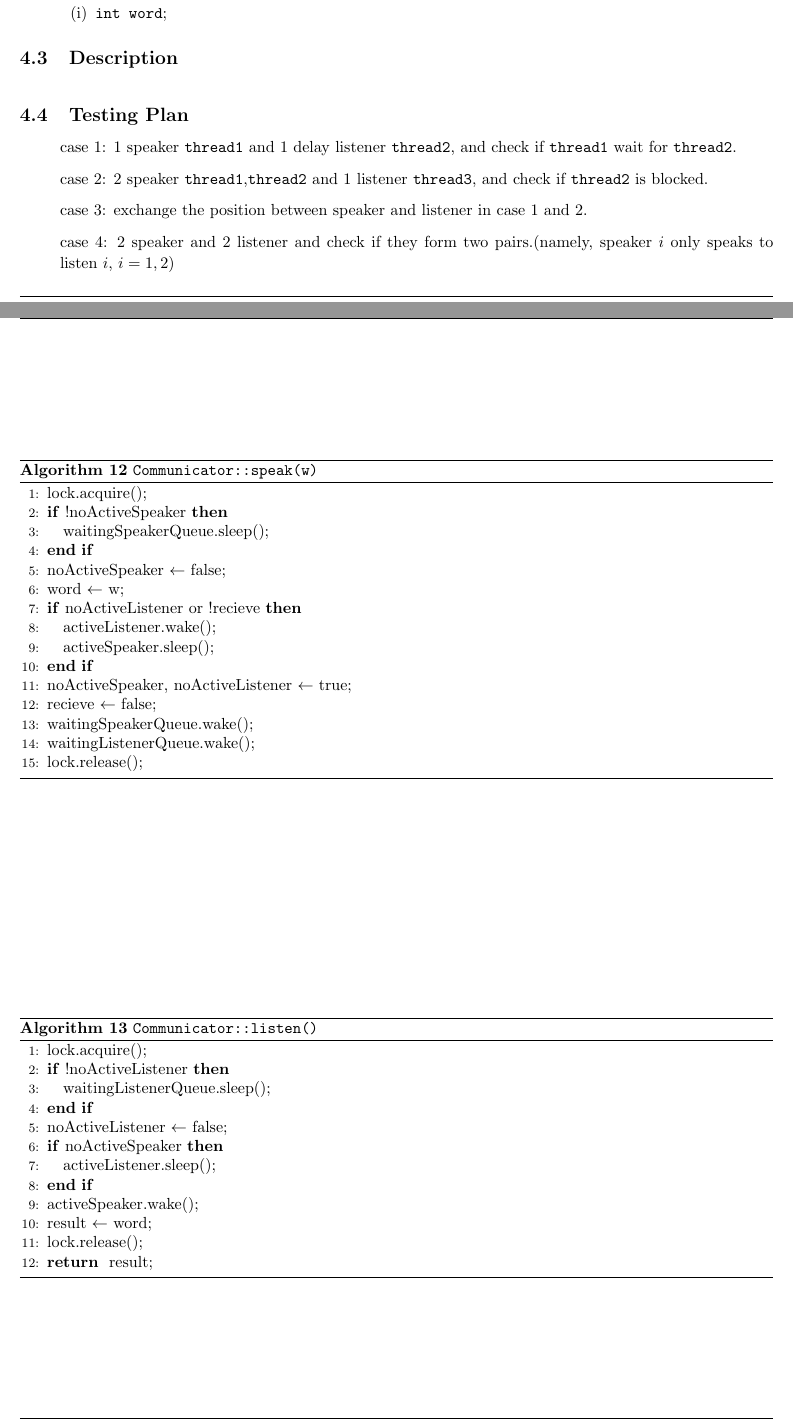
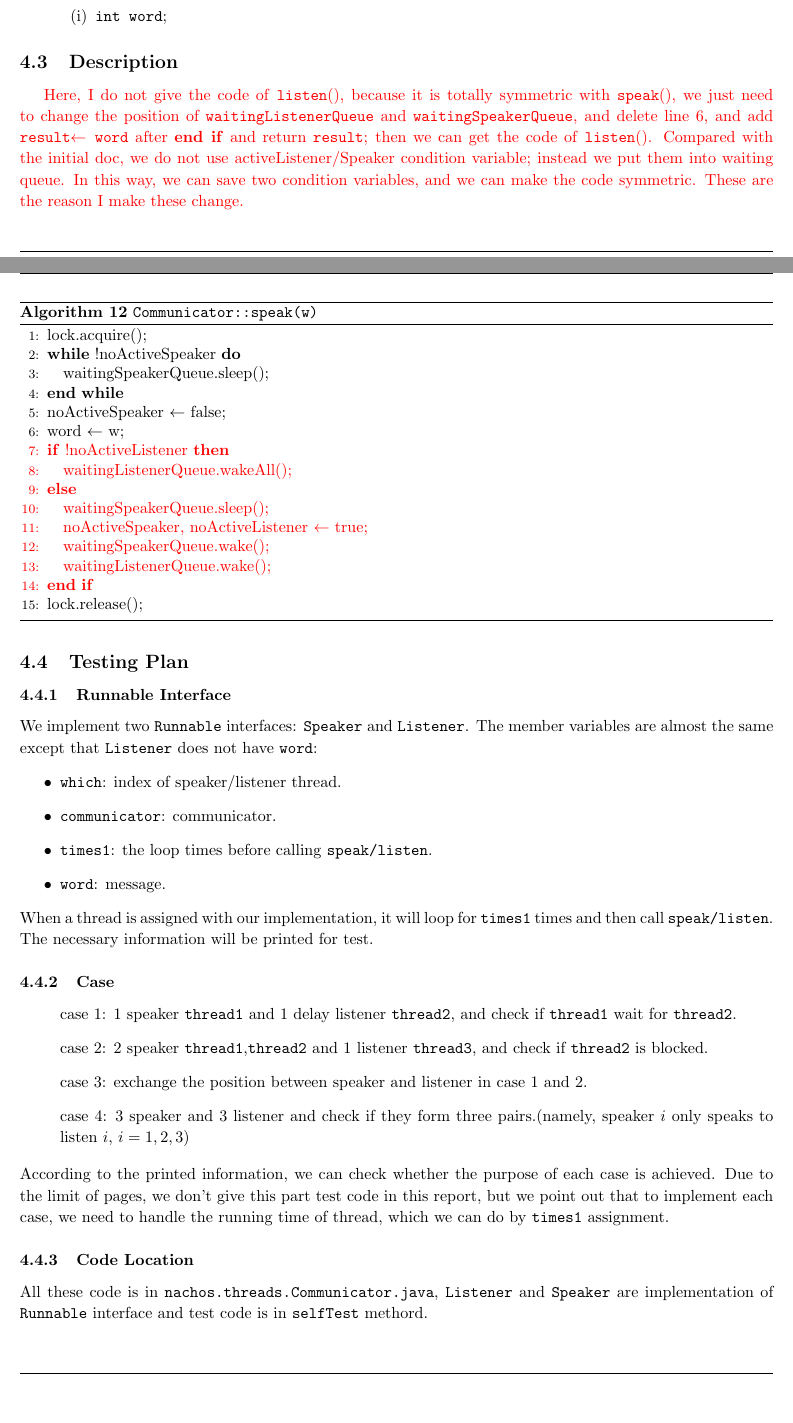
Before and after one commit to AlexeySakic/Nachos, a LaTeX document (final_report/final_report.tex): two parts of pages 7 and 8 of 17 before the commit and two parts of pages 8 and 9 of 18 after it, joined at a grey line, cut so that both start at the same text, the shorter picture padded with empty space. Compiled offline with pdfLaTeX.

Commit message:
add doc for phase1 & phase4

```diff
--- a/final_report/final_report.tex
+++ b/final_report/final_report.tex
@@ -1,5 +1,5 @@
 \documentclass{article}
-\usepackage{amsmath,amsfonts,amsthm,amssymb}
+\usepackage{amsmath,amsfonts,amsthm,amssymb,ulem}
 \usepackage{listings}
 \usepackage{xcolor}
 \usepackage{setspace}
@@ -442,51 +511,59 @@
   \caption{\texttt{Communicator::speak(w)}}
   \begin{algorithmic}[1]
     \STATE lock.acquire();
-	\IF{!noActiveSpeaker}
+    \WHILE{!noActiveSpeaker}
     \STATE waitingSpeakerQueue.sleep();
-	\ENDIF
+    \ENDWHILE
     \STATE noActiveSpeaker $\leftarrow$ false;
     \STATE word $\leftarrow$ w;
-	\IF{noActiveListener or !recieve}
-	\STATE activeListener.wake();
-	\STATE activeSpeaker.sleep();
-	\ENDIF
+    {\color{red}
+    \IF{!noActiveListener}
+    \STATE waitingListenerQueue.wakeAll();
+    \ELSE
+    \STATE waitingSpeakerQueue.sleep();
     \STATE noActiveSpeaker, noActiveListener $\leftarrow$ true;
-	\STATE recieve $\leftarrow$ false;
     \STATE waitingSpeakerQueue.wake();
     \STATE waitingListenerQueue.wake();
+    \ENDIF}
     \STATE lock.release();
   \end{algorithmic}
 \end{algorithm}
-
-    \begin{algorithm}[htbp]
-      \caption{\texttt{Communicator::listen()}}
-      \begin{algorithmic}[1]
-	\STATE lock.acquire();
-	\IF{!noActiveListener}
-	\STATE waitingListenerQueue.sleep();
-	\ENDIF
-	\STATE noActiveListener $\leftarrow$ false;
-	\IF{noActiveSpeaker}
-	\STATE activeListener.sleep();
-	\ENDIF
-	\STATE activeSpeaker.wake();
-	\STATE result $\leftarrow$ word;
-	\STATE lock.release();
-	\RETURN result;
-      \end{algorithmic}
-    \end{algorithm}
+{\color{red} Here, I do not give the code of \texttt{listen}(), because it is totally symmetric with
+\texttt{speak}(), we just need to change the position of $\texttt{waitingListenerQueue}$ and
+$\texttt{waitingSpeakerQueue}$, and delete line 6, and add \texttt{result$\leftarrow$ word} after
+\textbf{end if} and return \texttt{result}; then we can get the code of \texttt{listen}().
+Compared with the initial doc, we do not use activeListener/Speaker condition variable; instead we put them into waiting
+queue. In this way, we can save two condition variables, and we can make the code symmetric. These are
+the reason I make these change.}
 
 \subsection{Testing Plan}
+\subsubsection{Runnable Interface}
+We implement two \texttt{Runnable} interfaces: \texttt{Speaker} and \texttt{Listener}. The member variables
+are almost the same except that \texttt{Listener} does not have \texttt{word}:
+\begin{enumerate}
+  \item[$\bullet$] \texttt{which}: index of speaker/listener thread.
+  \item[$\bullet$] \texttt{communicator}: communicator.
+  \item[$\bullet$] \texttt{times1}: the loop times before calling \texttt{speak/listen}.
+  \item[$\bullet$] \texttt{word}: message.
+\end{enumerate}
+When a thread is assigned with our implementation, it will loop for \texttt{times1} times and then call
+\texttt{speak/listen}. The necessary information will be printed for test.
+\subsubsection{Case}
 \begin{enumerate}
   \item[] case 1: 1 speaker $\texttt{thread1}$ and 1 delay listener $\texttt{thread2}$,
     and check if $\texttt{thread1}$ wait for $\texttt{thread2}$.
   \item[] case 2: 2 speaker $\texttt{thread1}$,$\texttt{thread2}$ and
     1 listener $\texttt{thread3}$, and check if $\texttt{thread2}$ is blocked.
   \item[] case 3: exchange the position between speaker and listener in case 1 and 2.
-      \item[] case 4: 2 speaker and 2 listener and check if they form two pairs.(namely,
-	speaker $i$ only speaks to listen $i$, $i=1,2$)
+  \item[] case 4: 3 speaker and 3 listener and check if they form three pairs.(namely,
+    speaker $i$ only speaks to listen $i$, $i=1,2,3$)
 \end{enumerate}
+According to the printed information, we can check whether the purpose of each case is achieved. Due
+to the limit of pages, we don't give this part test code in this report, but we point out that to implement
+each case, we need to handle the running time of thread, which we can do by \texttt{times1} assignment.
+\subsubsection{Code Location}
+All these code is in \texttt{nachos.threads.Communicator.java}, \texttt{Listener} and \texttt{Speaker} are
+implementation of \texttt{Runnable} interface and test code is in \texttt{selfTest} methord.
 \section{Task 5}
 \subsection{Overview}
 Task 5 asks us to implement priority scheduling in Nachos by completing the \texttt{PriorityScheduler} class. Particularly, in choosing which  thread to dequeue, the scheduler always choose a thread of the highest effective priority (choose the one that has been waiting in the queue longest if multiple threads with the same highest priority are waiting).
```
Also changed, not shown: final_report/final_report.tex (92 more changed lines). Lines whose indentation alone changed are shown as unchanged.
